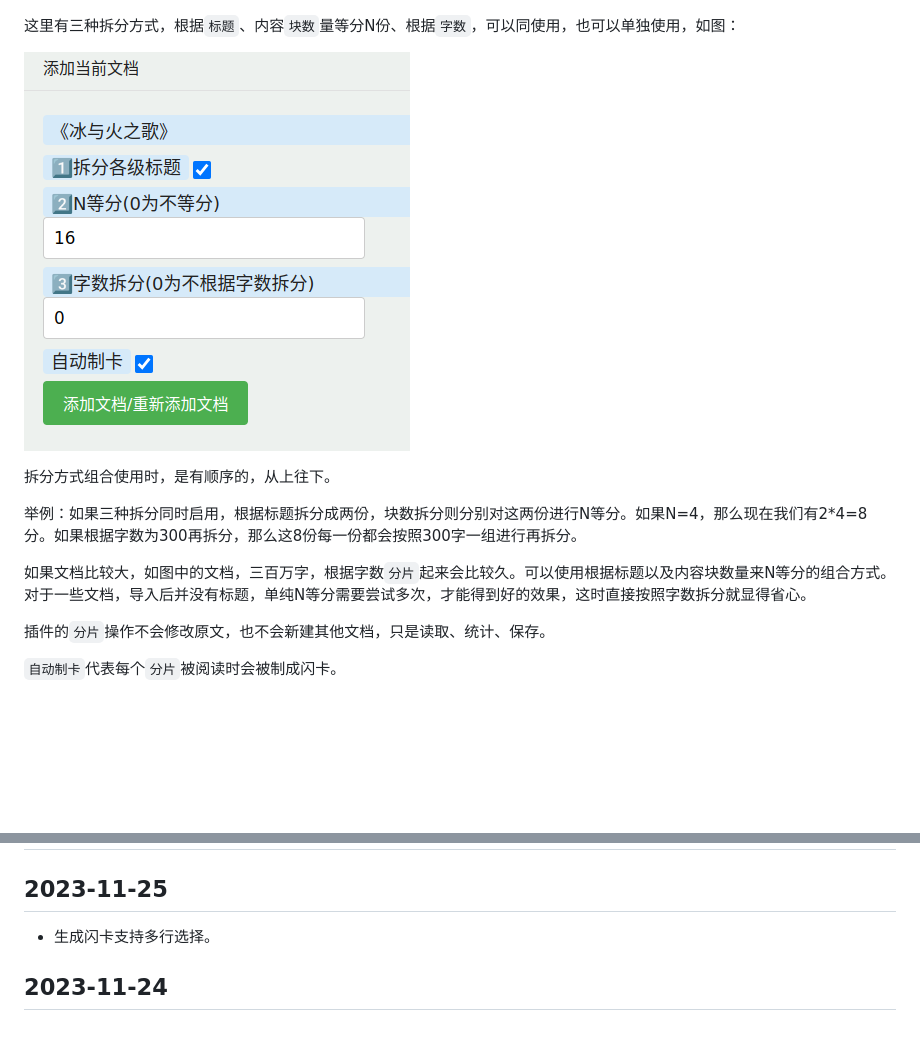
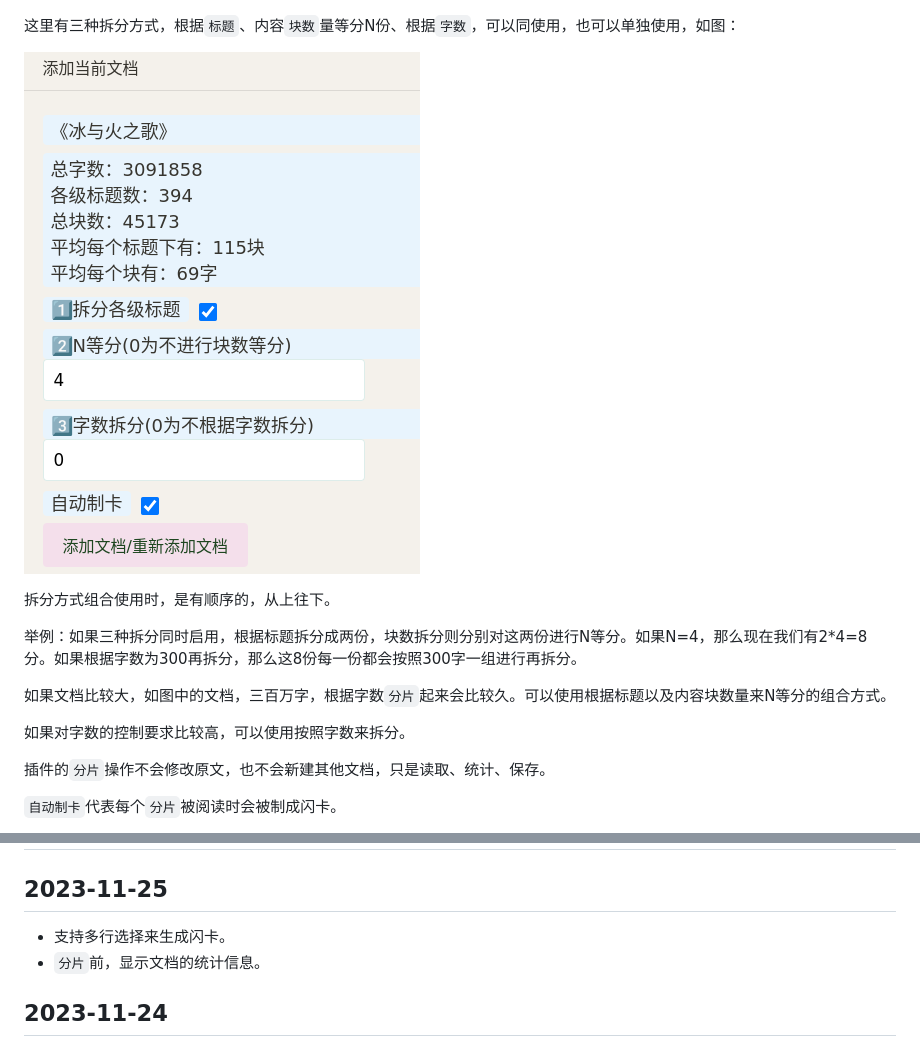
Before and after one commit to IAliceBobI/sy-progressive-plugin, a Markdown page: README_zh_CN.md, 2 parts joined by grey strips. GitHub-like rendering; pictures changed too: assets/split.png; blank space fills up the shorter version.

```diff
--- a/README_zh_CN.md
+++ b/README_zh_CN.md
@@ -24,7 +24,9 @@
 
 举例：如果三种拆分同时启用，根据标题拆分成两份，块数拆分则分别对这两份进行N等分。如果N=4，那么现在我们有2*4=8分。如果根据字数为300再拆分，那么这8份每一份都会按照300字一组进行再拆分。
 
-如果文档比较大，如图中的文档，三百万字，根据字数`分片`起来会比较久。可以使用根据标题以及内容块数量来N等分的组合方式。对于一些文档，导入后并没有标题，单纯N等分需要尝试多次，才能得到好的效果，这时直接按照字数拆分就显得省心。
+如果文档比较大，如图中的文档，三百万字，根据字数`分片`起来会比较久。可以使用根据标题以及内容块数量来N等分的组合方式。
+
+如果对字数的控制要求比较高，可以使用按照字数来拆分。
 
 插件的`分片`操作不会修改原文，也不会新建其他文档，只是读取、统计、保存。
 
@@ -135,7 +137,8 @@ QQ群: 263961482
 
 ## 2023-11-25
 
-* 生成闪卡支持多行选择。
+* 支持多行选择来生成闪卡。
+* `分片`前，显示文档的统计信息。
 
 ## 2023-11-24
 
```
Also changed, not shown: 2 other files.
